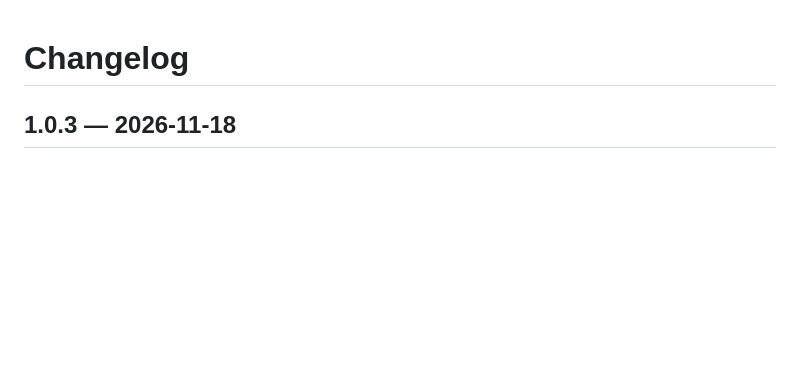
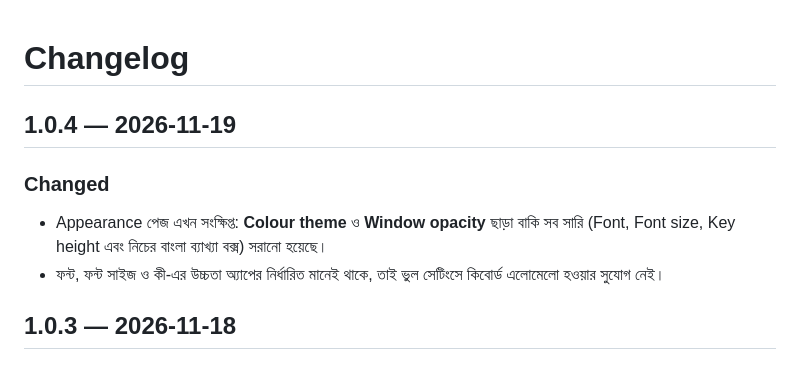
Before and after one commit to Mk4u-Me/mk71-keyboard, a Markdown page: CHANGELOG.md, the part around the change. Drawn GitHub-style; blank space fills up the shorter version.

```diff
--- a/CHANGELOG.md
+++ b/CHANGELOG.md
@@ -1,4 +1,12 @@
 # Changelog
+
+## 1.0.4 — 2026-11-19
+
+### Changed
+- Appearance পেজ এখন সংক্ষিপ্ত: **Colour theme** ও **Window opacity** ছাড়া বাকি সব সারি
+  (Font, Font size, Key height এবং নিচের বাংলা ব্যাখ্যা বক্স) সরানো হয়েছে।
+- ফন্ট, ফন্ট সাইজ ও কী-এর উচ্চতা অ্যাপের নির্ধারিত মানেই থাকে, তাই ভুল সেটিংসে
+  কিবোর্ড এলোমেলো হওয়ার সুযোগ নেই।
 
 ## 1.0.3 — 2026-11-18
 
```
Also changed, not shown: README.md (+5 -4 lines), docs/screenshots/settings.png, 1 other file.
